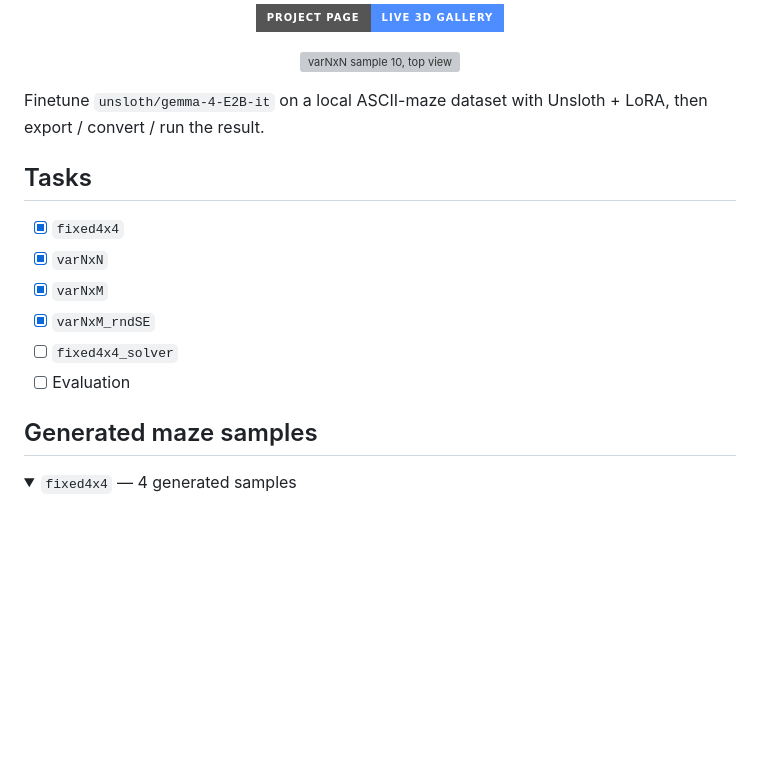
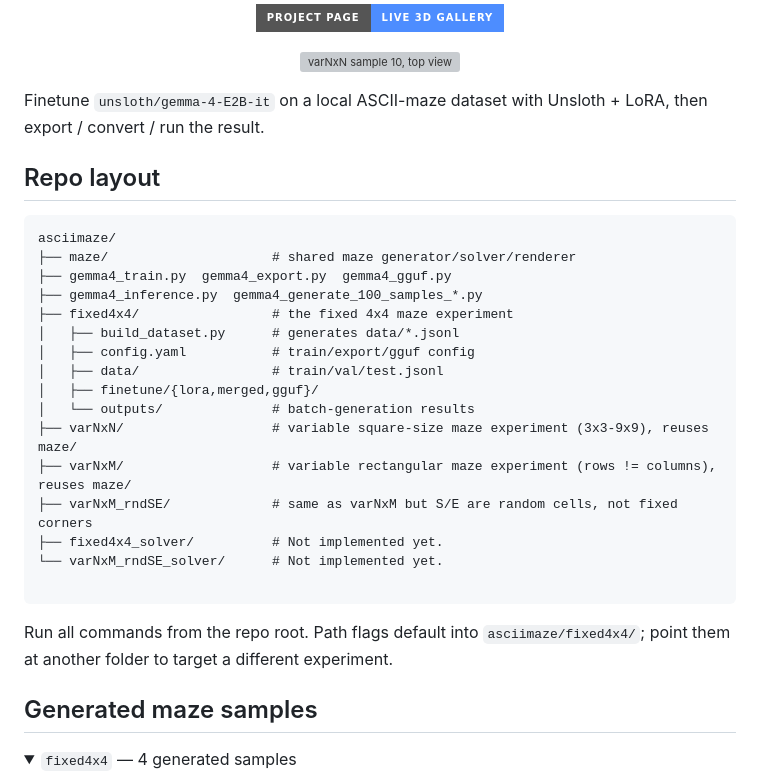
Before and after one commit to majnas/finetune-gemma4-to-generate-ascii-maze, a Markdown page: README.md, the part around one of its changes. Rendered like a GitHub page; folded sections open; badges without logos; blank space fills up the shorter version; grey boxes are pictures that could not be loaded.

````diff
--- a/README.md
+++ b/README.md
@@ -12,17 +12,31 @@
   </a>
 </p>
 
-Finetune `unsloth/gemma-4-E2B-it` on a local ASCII-maze dataset with Unsloth +
-LoRA, then export / convert / run the result.
+Finetune `unsloth/gemma-4-E2B-it` on a local ASCII-maze dataset with Unsloth + LoRA, then export / convert / run the result.
 
-## Tasks
+## Repo layout
 
-- [x] `fixed4x4`
-- [x] `varNxN`
-- [x] `varNxM`
-- [x] `varNxM_rndSE`
-- [ ] `fixed4x4_solver`
-- [ ] Evaluation
+```
+asciimaze/
+├── maze/                     # shared maze generator/solver/renderer
+├── gemma4_train.py  gemma4_export.py  gemma4_gguf.py
+├── gemma4_inference.py  gemma4_generate_100_samples_*.py
+├── fixed4x4/                 # the fixed 4x4 maze experiment
+│   ├── build_dataset.py      # generates data/*.jsonl
+│   ├── config.yaml           # train/export/gguf config
+│   ├── data/                 # train/val/test.jsonl
+│   ├── finetune/{lora,merged,gguf}/
+│   └── outputs/              # batch-generation results
+├── varNxN/                   # variable square-size maze experiment (3x3-9x9), reuses maze/
+├── varNxM/                   # variable rectangular maze experiment (rows != columns), reuses maze/
+├── varNxM_rndSE/             # same as varNxM but S/E are random cells, not fixed corners
+├── fixed4x4_solver/          # Not implemented yet.
+└── varNxM_rndSE_solver/      # Not implemented yet.
+
+```
+
+Run all commands from the repo root. Path flags default into `asciimaze/fixed4x4/`; point them at another folder to target a different experiment.
+
 
 ## Generated maze samples
 
````
Also changed, not shown: other parts of README.md (+21 -50 lines).
